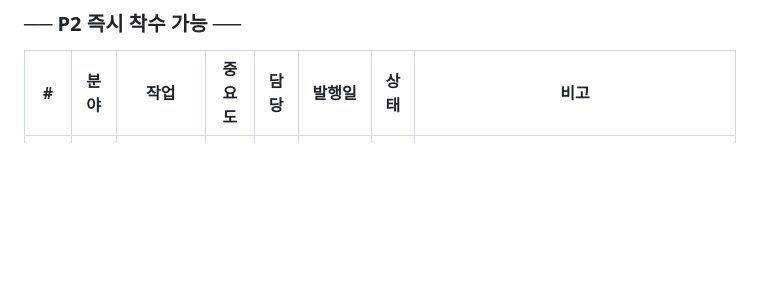
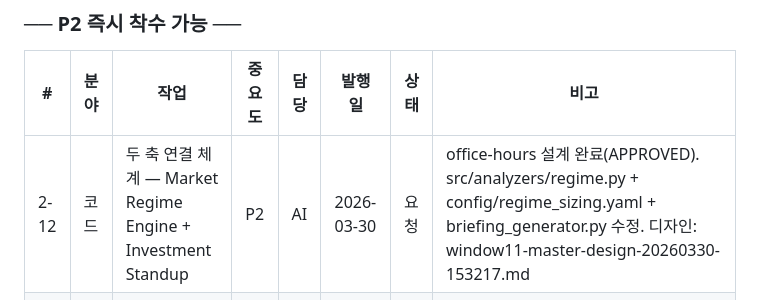
Before and after one commit to hwanginhyeok/stock, a Markdown page: docs/프로젝트/TASK.md, the part around the change. Drawn GitHub-style; blank space fills up the shorter version.

Commit message:
[문서] 2-12 두 축 연결 체계 TASK 등록 — office-hours 설계 완료
Market Regime Engine + Investment Standup 설계 문서 APPROVED
- Multi-Factor Regime Engine: technical 40% + FRED 25% + FX 20% + sentiment 15%
- 매일 아침 '오늘 집중할 것 3가지' 스탠드업 포맷
- config/regime_sizing.yaml로 3단계 사이징 관리
- 2라운드 adversarial 리뷰 완료 (8개 이슈 → 7개 수정, 최종 9/10)
디자인 문서: ~/.gstack/projects/hwanginhyeok-stock/window11-master-design-20260330-153217.md

Co-Authored-By: Claude Sonnet 4.6 <noreply@anthropic.com>

```diff
--- a/docs/프로젝트/TASK.md
+++ b/docs/프로젝트/TASK.md
@@ -541,6 +541,7 @@ data/research/stocks/tesla/
 
 | # | 분야 | 작업 | 중요도 | 담당 | 발행일 | 상태 | 비고 |
 |---|------|------|--------|------|--------|------|------|
+| 2-12 | 코드 | 두 축 연결 체계 — Market Regime Engine + Investment Standup | P2 | AI | 2026-03-30 | 요청 | office-hours 설계 완료(APPROVED). src/analyzers/regime.py + config/regime_sizing.yaml + briefing_generator.py 수정. 디자인: window11-master-design-20260330-153217.md |
 | 1-23 | 시스템 | 크립토 생태계 기업 모니터링 이메일 섹션 추가 | P2 | AI | 2026-03-01 | 예정 | COIN/HOOD/BMNR/SQ/BLK/MSTR 주가+뉴스, Circle 뉴스 추적. 상세 → task/1-23.md |
 | 1-24 | 시스템 | 시황 브리핑 cron 자동화 (오전 6시 + 저녁 6시) | P2 | AI | 2026-03-22 | 요청 | run_briefing.sh 경로 수정 + cron 등록. 텔레그램 봇 연결은 PM이 담당. 야간작업 예정 |
 
```
